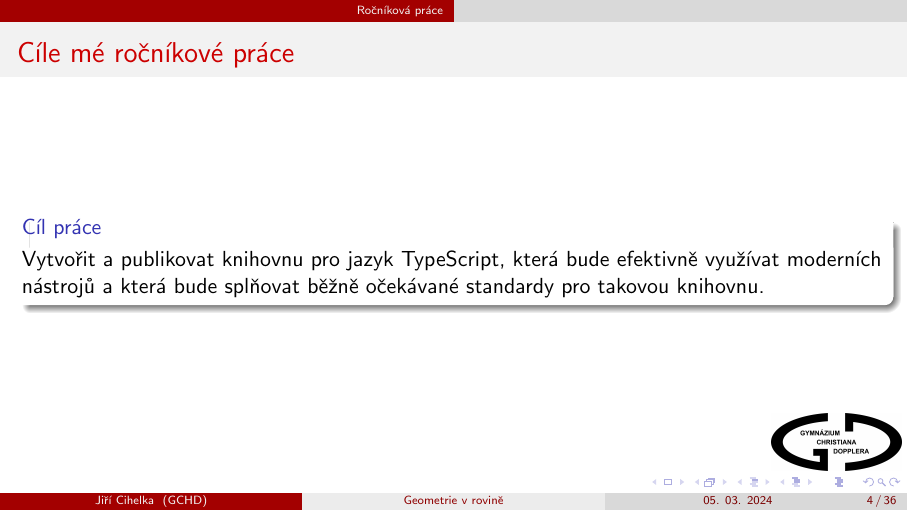
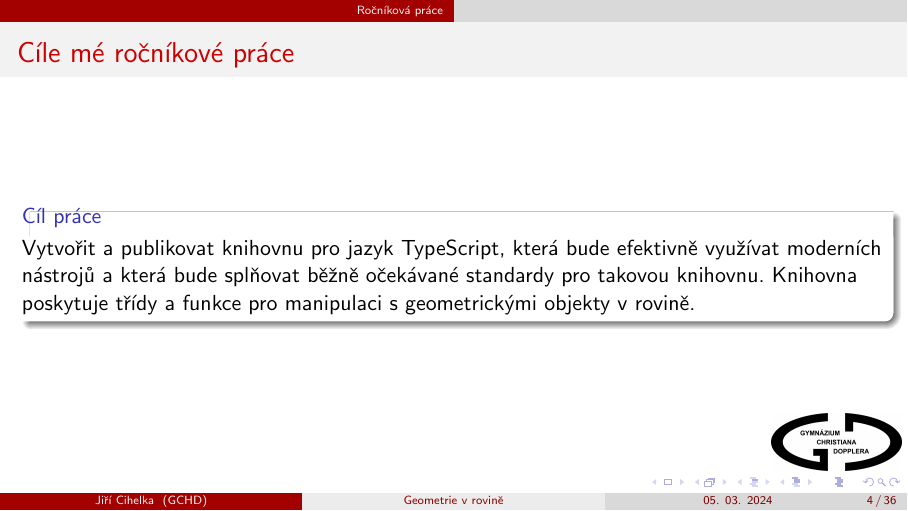
Before and after one commit to geometryjs/showcase, LaTeX slides (presentation/src/index.tex, which reads presentation/src/frames/goals/list.tex): page 4 of 51. Compiled offline with pdfLaTeX.

Commit message:
update goal

```diff
--- a/presentation/src/frames/goals/list.tex
+++ b/presentation/src/frames/goals/list.tex
@@ -3,6 +3,7 @@
     \onslide<1->{
         \begin{block}{Cíl práce}
             Vytvořit a publikovat knihovnu pro jazyk TypeScript, která bude efektivně využívat moderních nástrojů a která bude splňovat běžně očekávané standardy pro takovou knihovnu.
+            Knihovna poskytuje třídy a funkce pro manipulaci s geometrickými objekty v rovině.
         \end{block}
     }
     % Poznámky
```
